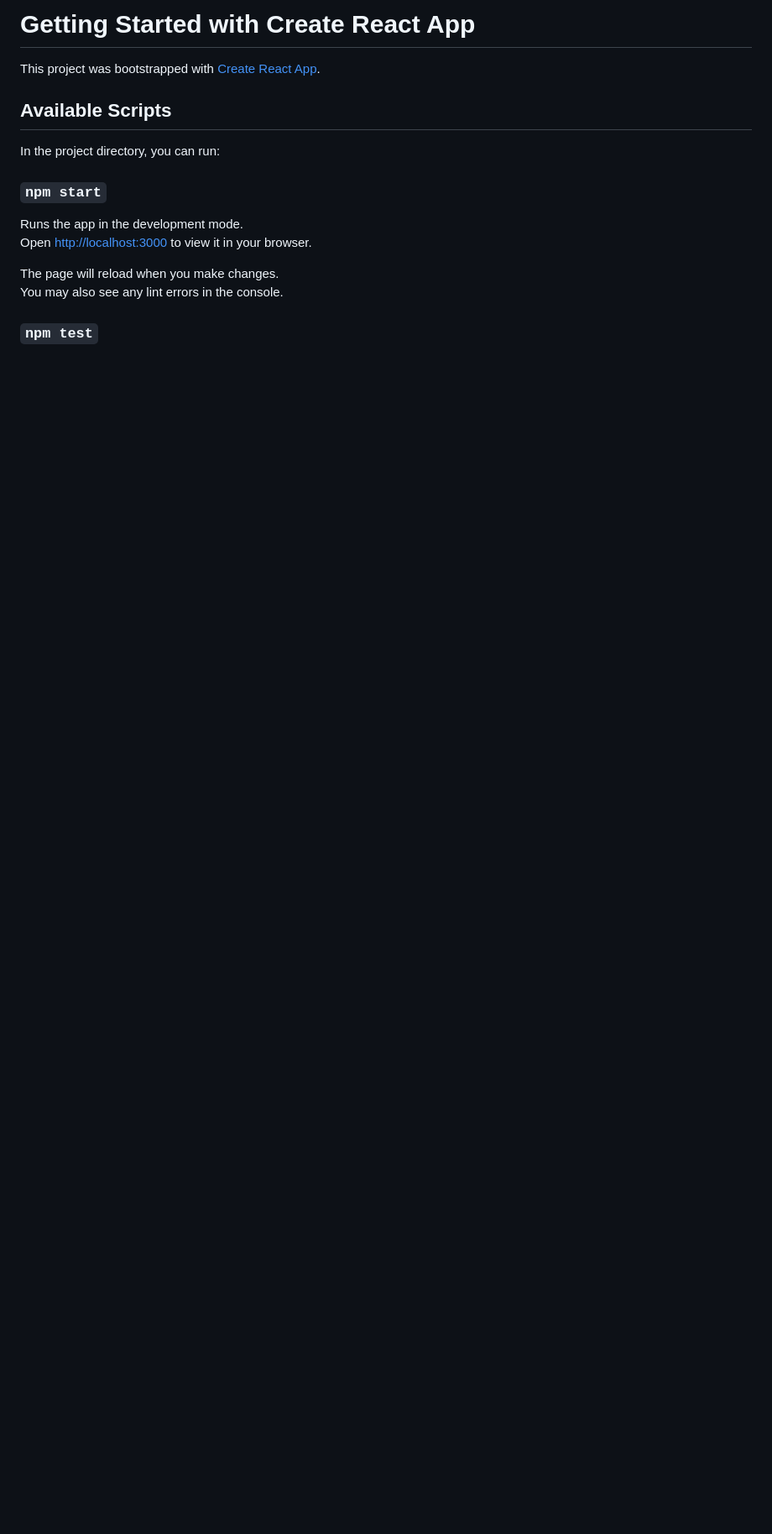
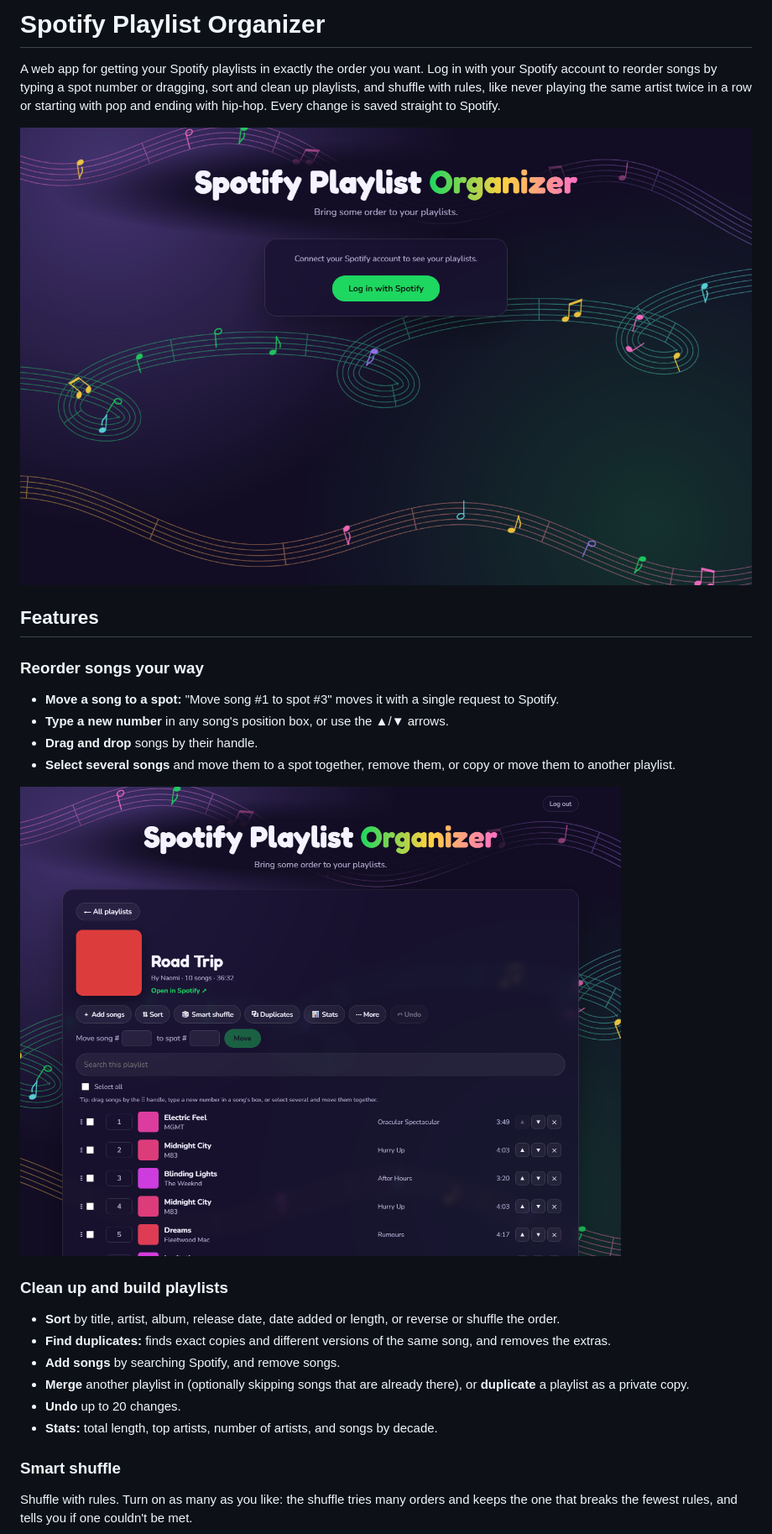
Before and after one commit to Naomi304/Spotify-Playlist-Organizer, a Markdown page: README.md, the part around one of its changes. Shown at 84% size. GitHub-like rendering; pictures changed too: docs/screenshots/login.png (added), docs/screenshots/playlist.png (added); blank space fills up the shorter version.

```diff
--- a/README.md
+++ b/README.md
@@ -1,18 +1,27 @@
-# Getting Started with Create React App
+# Spotify Playlist Organizer
 
-This project was bootstrapped with [Create React App](https://github.com/facebook/create-react-app).
+A web app for getting your Spotify playlists in exactly the order you want. Log in with your Spotify account to reorder songs by typing a spot number or dragging, sort and clean up playlists, and shuffle with rules, like never playing the same artist twice in a row or starting with pop and ending with hip-hop. Every change is saved straight to Spotify.
 
-## Available Scripts
+![Login screen](docs/screenshots/login.png)
 
-In the project directory, you can run:
+## Features
 
-### `npm start`
+### Reorder songs your way
+- **Move a song to a spot:** "Move song #1 to spot #3" moves it with a single request to Spotify.
+- **Type a new number** in any song's position box, or use the ▲/▼ arrows.
+- **Drag and drop** songs by their handle.
+- **Select several songs** and move them to a spot together, remove them, or copy or move them to another playlist.
 
-Runs the app in the development mode.\
-Open [http://localhost:3000](http://localhost:3000) to view it in your browser.
+![A playlist](docs/screenshots/playlist.png)
 
-The page will reload when you make changes.\
-You may also see any lint errors in the console.
+### Clean up and build playlists
+- **Sort** by title, artist, album, release date, date added or length, or reverse or shuffle the order.
+- **Find duplicates:** finds exact copies and different versions of the same song, and removes the extras.
+- **Add songs** by searching Spotify, and remove songs.
+- **Merge** another playlist in (optionally skipping songs that are already there), or **duplicate** a playlist as a private copy.
+- **Undo** up to 20 changes.
+- **Stats:** total length, top artists, number of artists, and songs by decade.
 
-### `npm test`
+### Smart shuffle
+Shuffle with rules. Turn on as many as you like: the shuffle tries many orders and keeps the one that breaks the fewest rules, and tells you if one couldn't be met.
 
```
Also changed, not shown: other parts of README.md (+61 -38 lines), docs/screenshots/smart-shuffle.png (added), 1 other file.
